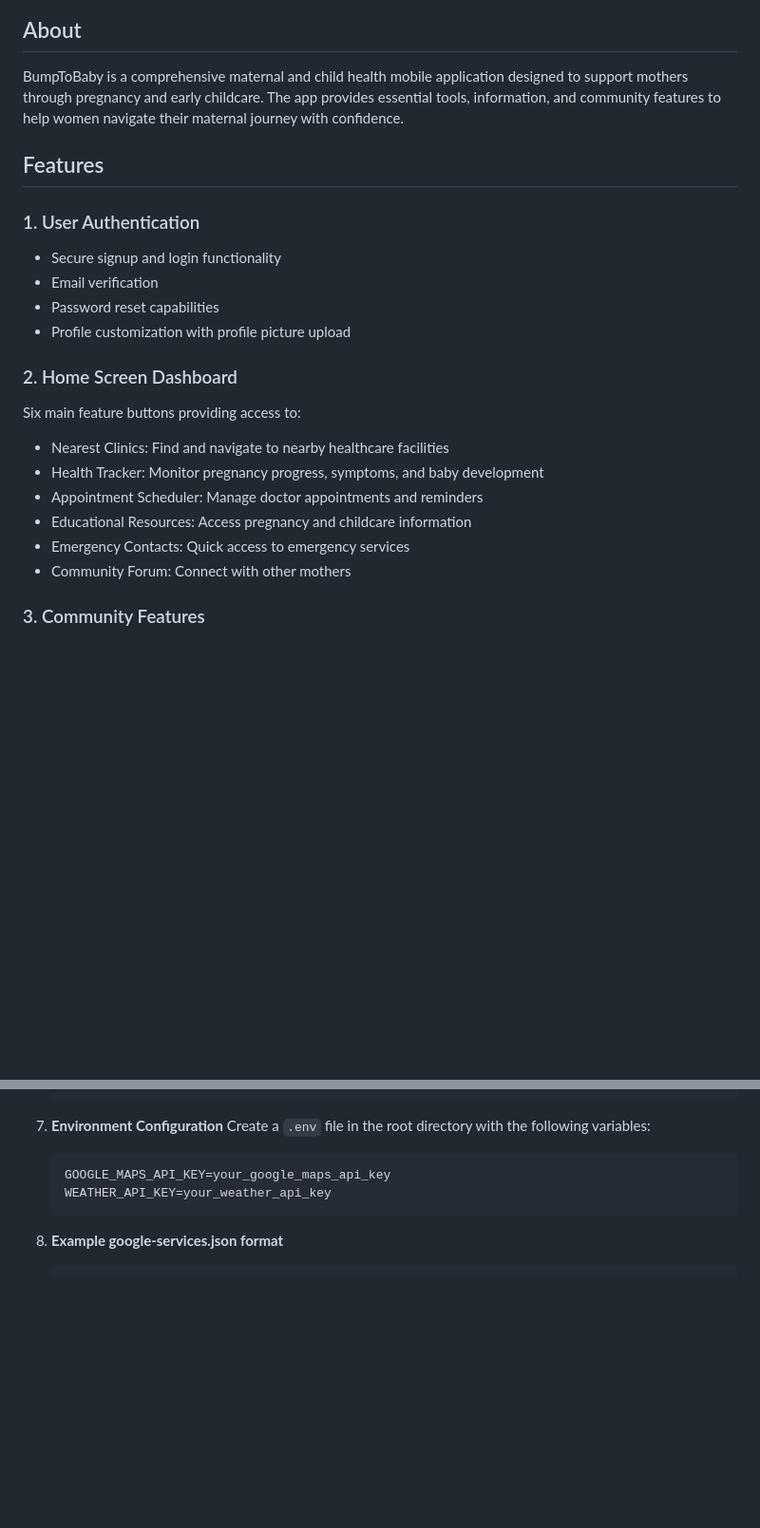
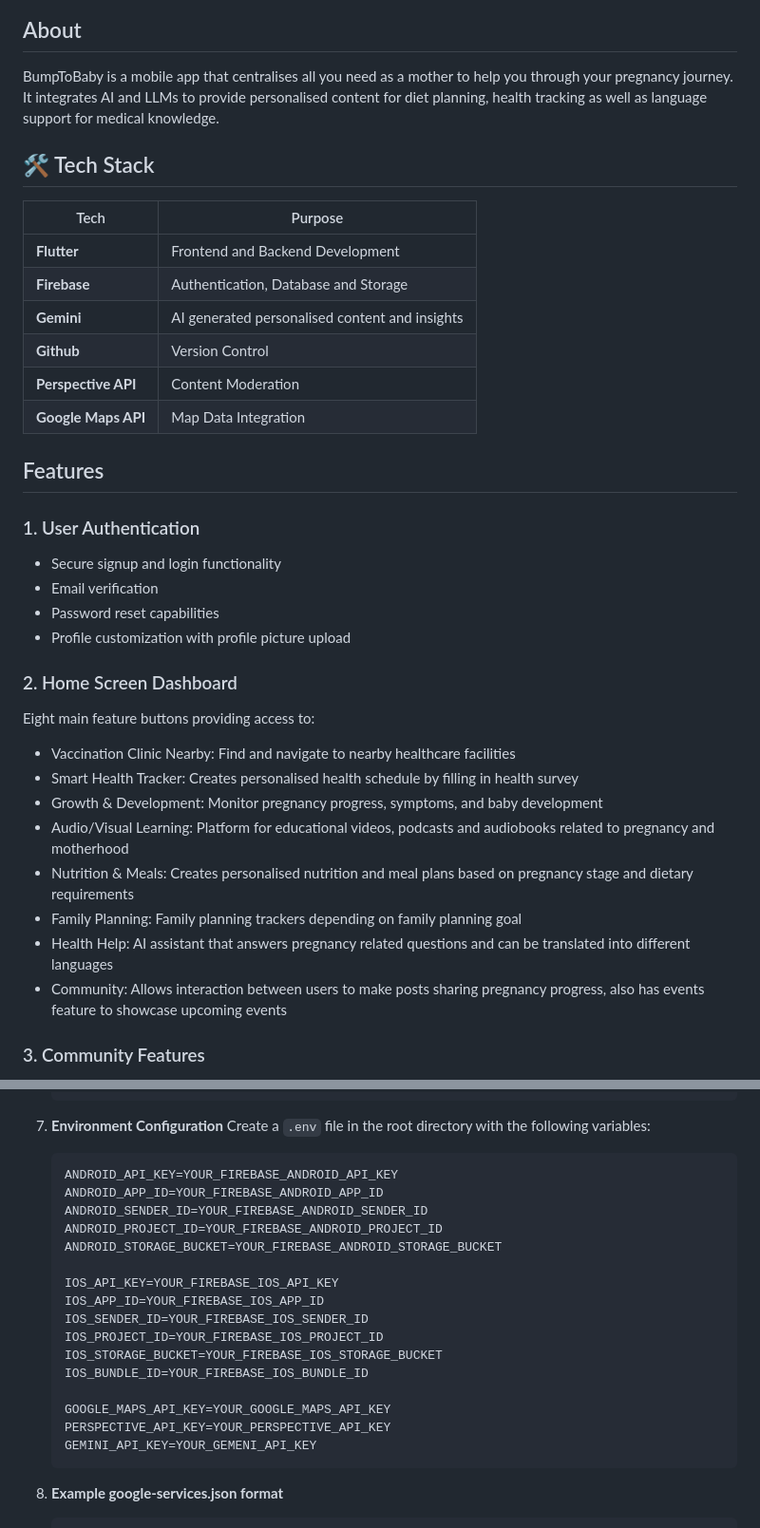
Before and after one commit to oatmeal2211/BumpToBaby, a Markdown page: README.md, 2 parts joined by grey strips. Shown at 95% size. Rendered like a GitHub page; blank space fills up the shorter version.

````diff
--- a/README.md
+++ b/README.md
@@ -3,5 +5,15 @@
 ## About
-BumpToBaby is a comprehensive maternal and child health mobile application designed to support mothers through pregnancy and early childcare. The app provides essential tools, information, and community features to help women navigate their maternal journey with confidence.
+BumpToBaby is a mobile app that centralises all you need as a mother to help you through your pregnancy journey. It integrates AI and LLMs to provide personalised content for diet planning, health tracking as well as language support for medical knowledge.
+
+## 🛠️ Tech Stack
+| Tech         | Purpose |
+|--------------|---------|
+| **Flutter**   | Frontend and Backend Development |
+| **Firebase**    | Authentication, Database and Storage |
+| **Gemini**  | AI generated personalised content and insights |
+| **Github**   | Version Control |
+| **Perspective API** | Content Moderation |
+| **Google Maps API**   | Map Data Integration |
 
 ## Features
 
@@ -12,13 +24,15 @@ BumpToBaby is a comprehensive maternal and child health mobile application desig
 - Profile customization with profile picture upload
 
 ### 2. Home Screen Dashboard
-Six main feature buttons providing access to:
-- Nearest Clinics: Find and navigate to nearby healthcare facilities
-- Health Tracker: Monitor pregnancy progress, symptoms, and baby development
-- Appointment Scheduler: Manage doctor appointments and reminders
-- Educational Resources: Access pregnancy and childcare information
-- Emergency Contacts: Quick access to emergency services
-- Community Forum: Connect with other mothers
+Eight main feature buttons providing access to:
+- Vaccination Clinic Nearby: Find and navigate to nearby healthcare facilities
+- Smart Health Tracker: Creates personalised health schedule by filling in health survey
+- Growth & Development: Monitor pregnancy progress, symptoms, and baby development
+- Audio/Visual Learning: Platform for educational videos, podcasts and audiobooks related to pregnancy and motherhood
+- Nutrition & Meals: Creates personalised nutrition and meal plans based on pregnancy stage and dietary requirements
+- Family Planning: Family planning trackers depending on family planning goal
+- Health Help: AI assistant that answers pregnancy related questions and can be translated into different languages
+- Community: Allows interaction between users to make posts sharing pregnancy progress, also has events feature to showcase upcoming events
 
 ### 3. Community Features
 - Events Calendar: Horizontally scrollable important dates for mothers
@@ -119,8 +181,22 @@ Six main feature buttons providing access to:
 7. **Environment Configuration**
    Create a `.env` file in the root directory with the following variables:
    ```
-   GOOGLE_MAPS_API_KEY=your_google_maps_api_key
-   WEATHER_API_KEY=your_weather_api_key
+   ANDROID_API_KEY=YOUR_FIREBASE_ANDROID_API_KEY
+   ANDROID_APP_ID=YOUR_FIREBASE_ANDROID_APP_ID
+   ANDROID_SENDER_ID=YOUR_FIREBASE_ANDROID_SENDER_ID
+   ANDROID_PROJECT_ID=YOUR_FIREBASE_ANDROID_PROJECT_ID
+   ANDROID_STORAGE_BUCKET=YOUR_FIREBASE_ANDROID_STORAGE_BUCKET
+
+   IOS_API_KEY=YOUR_FIREBASE_IOS_API_KEY
+   IOS_APP_ID=YOUR_FIREBASE_IOS_APP_ID
+   IOS_SENDER_ID=YOUR_FIREBASE_IOS_SENDER_ID
+   IOS_PROJECT_ID=YOUR_FIREBASE_IOS_PROJECT_ID
+   IOS_STORAGE_BUCKET=YOUR_FIREBASE_IOS_STORAGE_BUCKET
+   IOS_BUNDLE_ID=YOUR_FIREBASE_IOS_BUNDLE_ID
+
+   GOOGLE_MAPS_API_KEY=YOUR_GOOGLE_MAPS_API_KEY
+   PERSPECTIVE_API_KEY=YOUR_PERSPECTIVE_API_KEY
+   GEMINI_API_KEY=YOUR_GEMENI_API_KEY
    ```
 
 8. **Example google-services.json format**
````
Also changed, not shown: other parts of README.md (+73 -13 lines).
